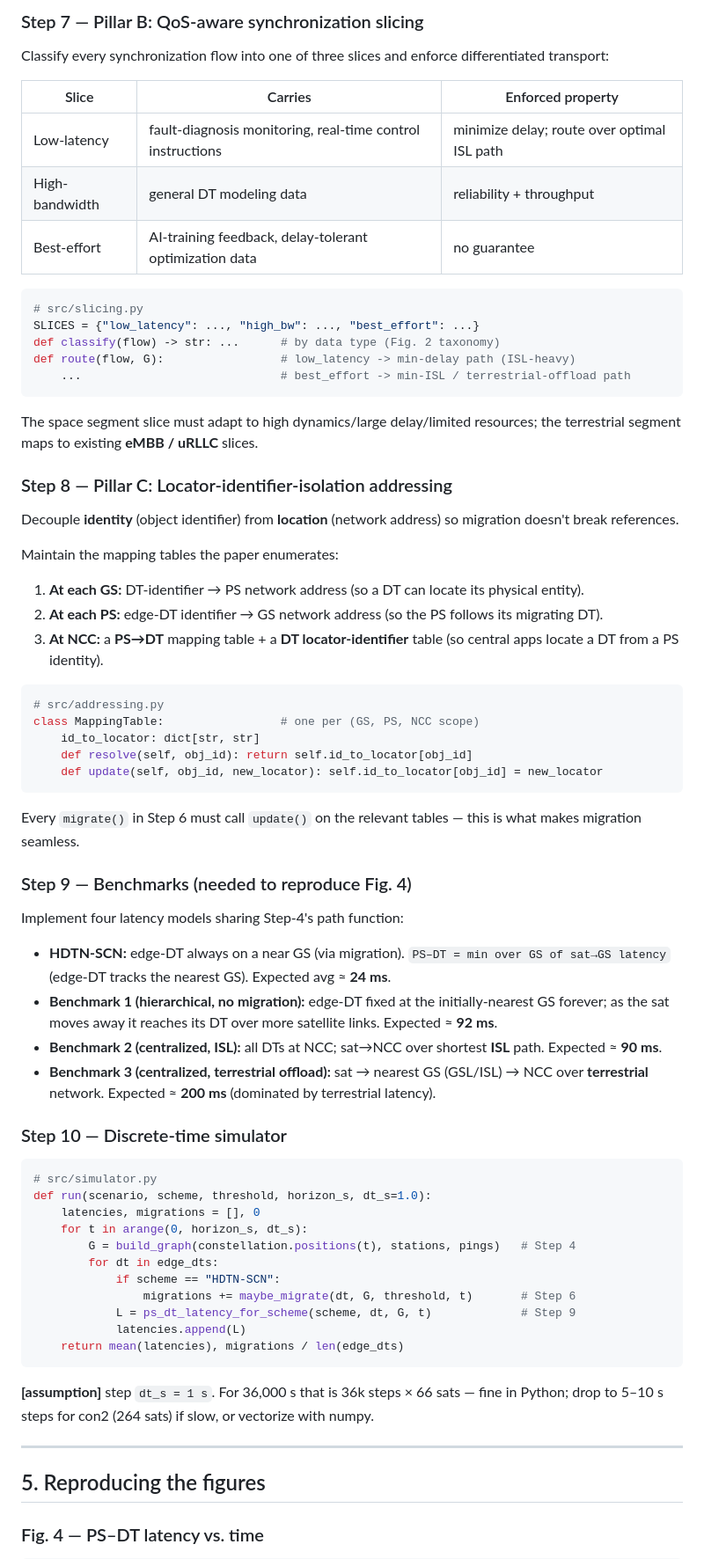
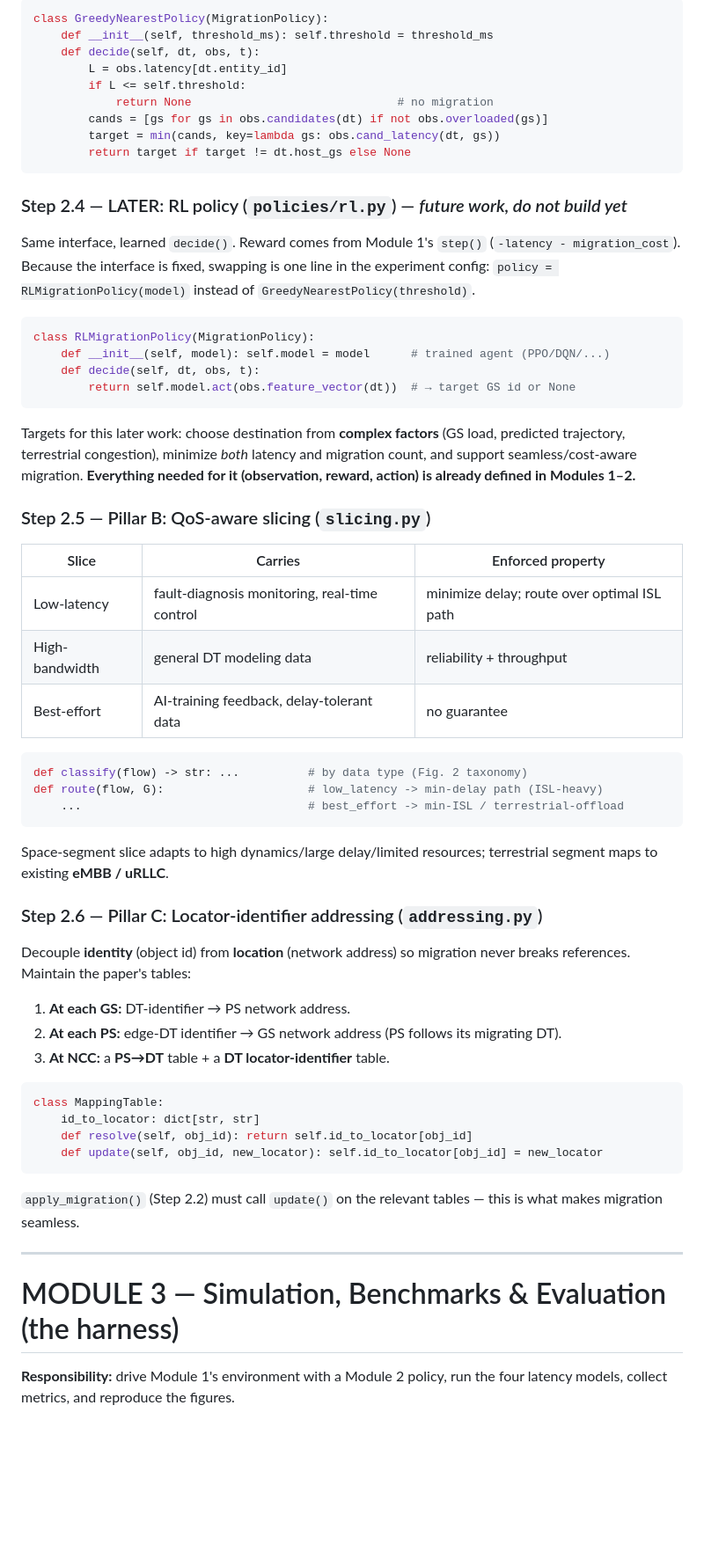
Before and after one commit to AyeshaMohsin9/SatTwin, a Markdown page: code/HDTN-SCN/README.md, the part around one of its changes. Shown at 88% size. Rendered like a GitHub page; blank space fills up the shorter version.

Commit message:
[minor] updated implementation

````diff
--- a/code/HDTN-SCN/README.md
+++ b/code/HDTN-SCN/README.md
@@ -232,74 +258,68 @@ Implement both flavors from the paper:
 
-### Step 7 — Pillar B: QoS-aware synchronization slicing
+```python
+class GreedyNearestPolicy(MigrationPolicy):
+    def __init__(self, threshold_ms): self.threshold = threshold_ms
+    def decide(self, dt, obs, t):
+        L = obs.latency[dt.entity_id]
+        if L <= self.threshold:
+            return None                              # no migration
+        cands = [gs for gs in obs.candidates(dt) if not obs.overloaded(gs)]
+        target = min(cands, key=lambda gs: obs.cand_latency(dt, gs))
+        return target if target != dt.host_gs else None
+```
 
-Classify every synchronization flow into one of three slices and enforce differentiated transport:
+### Step 2.4 — LATER: RL policy (`policies/rl.py`) — *future work, do not build yet*
+
+Same interface, learned `decide()`. Reward comes from Module 1's `step()`
+(`-latency - migration_cost`). Because the interface is fixed, swapping is one line
+in the experiment config: `policy = RLMigrationPolicy(model)` instead of
+`GreedyNearestPolicy(threshold)`.
+
+```python
+class RLMigrationPolicy(MigrationPolicy):
+    def __init__(self, model): self.model = model      # trained agent (PPO/DQN/...)
+    def decide(self, dt, obs, t):
+        return self.model.act(obs.feature_vector(dt))  # → target GS id or None
+```
+
+Targets for this later work: choose destination from **complex factors** (GS load, predicted trajectory, terrestrial congestion), minimize *both* latency and migration count, and support seamless/cost-aware migration. **Everything needed for it (observation, reward, action) is already defined in Modules 1–2.**
+
+### Step 2.5 — Pillar B: QoS-aware slicing (`slicing.py`)
 
 | Slice | Carries | Enforced property |
 |---|---|---|
-| Low-latency | fault-diagnosis monitoring, real-time control instructions | minimize delay; route over optimal ISL path |
+| Low-latency | fault-diagnosis monitoring, real-time control | minimize delay; route over optimal ISL path |
 | High-bandwidth | general DT modeling data | reliability + throughput |
-| Best-effort | AI-training feedback, delay-tolerant optimization data | no guarantee |
+| Best-effort | AI-training feedback, delay-tolerant data | no guarantee |
 
 ```python
-# src/slicing.py
-SLICES = {"low_latency": ..., "high_bw": ..., "best_effort": ...}
-def classify(flow) -> str: ...      # by data type (Fig. 2 taxonomy)
-def route(flow, G):                 # low_latency -> min-delay path (ISL-heavy)
-    ...                             # best_effort -> min-ISL / terrestrial-offload path
+def classify(flow) -> str: ...          # by data type (Fig. 2 taxonomy)
+def route(flow, G):                     # low_latency -> min-delay path (ISL-heavy)
+    ...                                 # best_effort -> min-ISL / terrestrial-offload
 ```
 
-The space segment slice must adapt to high dynamics/large delay/limited resources; the terrestrial segment maps to existing **eMBB / uRLLC** slices.
+Space-segment slice adapts to high dynamics/large delay/limited resources; terrestrial segment maps to existing **eMBB / uRLLC**.
 
-### Step 8 — Pillar C: Locator-identifier-isolation addressing
+### Step 2.6 — Pillar C: Locator-identifier addressing (`addressing.py`)
 
-Decouple **identity** (object identifier) from **location** (network address) so migration doesn't break references.
+Decouple **identity** (object id) from **location** (network address) so migration never breaks references. Maintain the paper's tables:
 
-Maintain the mapping tables the paper enumerates:
-
-1. **At each GS:** DT-identifier → PS network address (so a DT can locate its physical entity).
-2. **At each PS:** edge-DT identifier → GS network address (so the PS follows its migrating DT).
-3. **At NCC:** a **PS→DT** mapping table + a **DT locator-identifier** table (so central apps locate a DT from a PS identity).
+1. **At each GS:** DT-identifier → PS network address.
+2. **At each PS:** edge-DT identifier → GS network address (PS follows its migrating DT).
+3. **At NCC:** a **PS→DT** table + a **DT locator-identifier** table.
 
 ```python
-# src/addressing.py
-class MappingTable:                 # one per (GS, PS, NCC scope)
+class MappingTable:
     id_to_locator: dict[str, str]
     def resolve(self, obj_id): return self.id_to_locator[obj_id]
     def update(self, obj_id, new_locator): self.id_to_locator[obj_id] = new_locator
 ```
 
-Every `migrate()` in Step 6 must call `update()` on the relevant tables — this is what makes migration seamless.
-
-### Step 9 — Benchmarks (needed to reproduce Fig. 4)
-
-Implement four latency models sharing Step-4's path function:
-
-- **HDTN-SCN:** edge-DT always on a near GS (via migration). `PS–DT = min over GS of sat→GS latency` (edge-DT tracks the nearest GS). Expected avg ≈ **24 ms**.
-- **Benchmark 1 (hierarchical, no migration):** edge-DT fixed at the initially-nearest GS forever; as the sat moves away it reaches its DT over more satellite links. Expected ≈ **92 ms**.
-- **Benchmark 2 (centralized, ISL):** all DTs at NCC; sat→NCC over shortest **ISL** path. Expected ≈ **90 ms**.
-- **Benchmark 3 (centralized, terrestrial offload):** sat → nearest GS (GSL/ISL) → NCC over **terrestrial** network. Expected ≈ **200 ms** (dominated by terrestrial latency).
-
-### Step 10 — Discrete-time simulator
-
-```python
-# src/simulator.py
-def run(scenario, scheme, threshold, horizon_s, dt_s=1.0):
-    latencies, migrations = [], 0
-    for t in arange(0, horizon_s, dt_s):
-        G = build_graph(constellation.positions(t), stations, pings)   # Step 4
-        for dt in edge_dts:
-            if scheme == "HDTN-SCN":
-                migrations += maybe_migrate(dt, G, threshold, t)       # Step 6
-            L = ps_dt_latency_for_scheme(scheme, dt, G, t)             # Step 9
-            latencies.append(L)
-    return mean(latencies), migrations / len(edge_dts)
-```
-
-**[assumption]** step `dt_s = 1 s`. For 36,000 s that is 36k steps × 66 sats — fine in Python; drop to 5–10 s steps for con2 (264 sats) if slow, or vectorize with numpy.
+`apply_migration()` (Step 2.2) must call `update()` on the relevant tables — this is what makes migration seamless.
 
 ---
 
-## 5. Reproducing the figures
+# MODULE 3 — Simulation, Benchmarks & Evaluation (the harness)
 
-### Fig. 4 — PS–DT latency vs. time
+**Responsibility:** drive Module 1's environment with a Module 2 policy, run the four latency models, collect metrics, and reproduce the figures.
 
````
Also changed, not shown: other parts of code/HDTN-SCN/README.md (+202 -145 lines).
